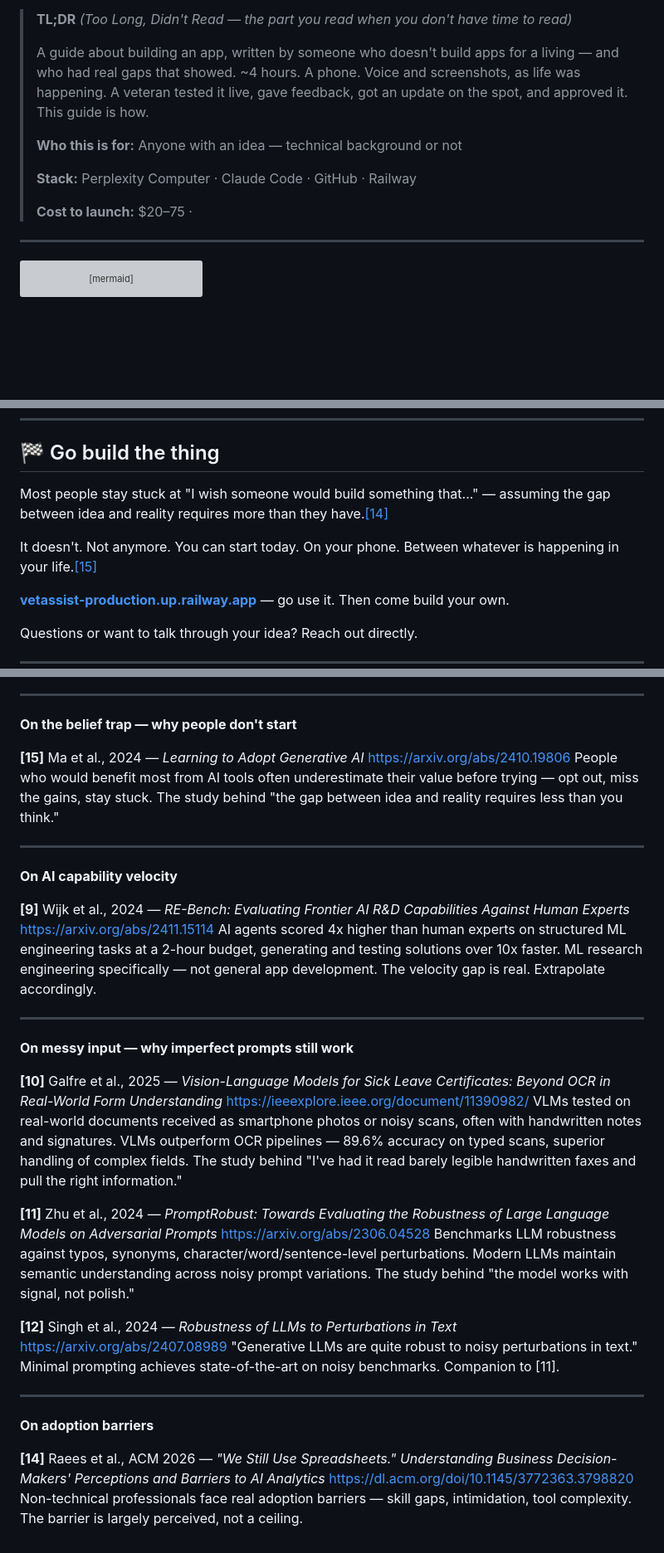
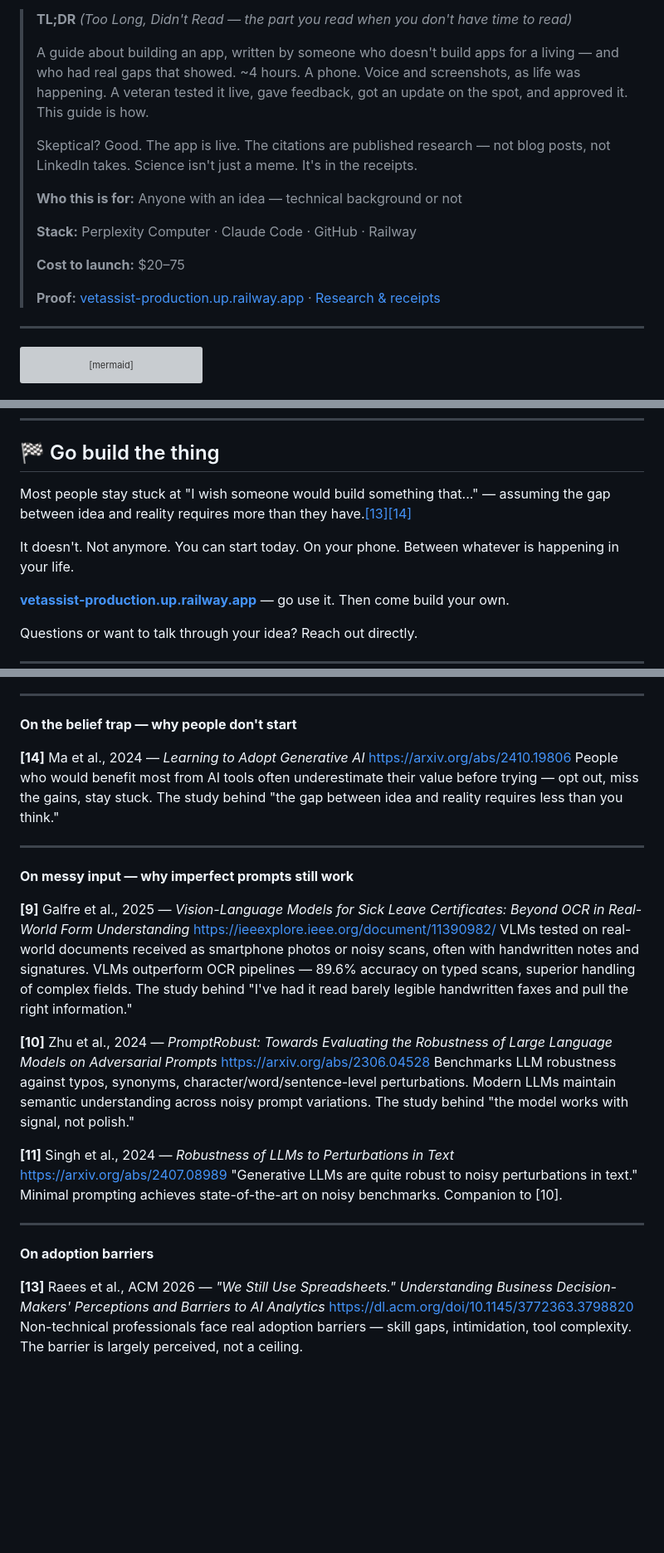
Before and after one commit to akaseahawk/VetAssist-Wilcore-IC-2026, a Markdown page: BUILD_YOUR_OWN.md, 3 parts joined by grey strips. Shown at 83% size. Drawn GitHub-style; blank space fills up the shorter version; grey boxes are pictures that could not be loaded.

Commit message:
fix: citation placement audit + TL;DR science line
- Drop [8] from non-technical errors sentence (observation, not research claim)
- Drop [9] from 'know what you're building' sentence (wrong paper, wrong claim)
- Swap [14]/[15]: both Raees+Ma now on 'gap between idea and reality' line
- Remove Wijk RE-Bench from receipts (no inline anchor)
- Renumber: 14 citations, body reads 1-14 in order
- TL;DR: add 'Skeptical? Good.' science line + Proof links

```diff
--- a/BUILD_YOUR_OWN.md
+++ b/BUILD_YOUR_OWN.md
@@ -5,11 +5,15 @@
 >
 > A guide about building an app, written by someone who doesn't build apps for a living — and who had real gaps that showed. ~4 hours. A phone. Voice and screenshots, as life was happening. A veteran tested it live, gave feedback, got an update on the spot, and approved it. This guide is how.
 >
+> Skeptical? Good. The app is live. The citations are published research — not blog posts, not LinkedIn takes. Science isn't just a meme. It's in the receipts.
+>
 > **Who this is for:** Anyone with an idea — technical background or not
 >
 > **Stack:** Perplexity Computer · Claude Code · GitHub · Railway
 >
-> **Cost to launch:** $20–75 ·
+> **Cost to launch:** $20–75
+>
+> **Proof:** [vetassist-production.up.railway.app](https://vetassist-production.up.railway.app) · [Research & receipts](#-research--receipts)
 
 
 ---
@@ -343,9 +347,9 @@ You are the product owner. The AI is the engineering team. Act like it.
 
 ## 🏁 Go build the thing
 
-Most people stay stuck at "I wish someone would build something that..." — assuming the gap between idea and reality requires more than they have.[[14]](#14)
+Most people stay stuck at "I wish someone would build something that..." — assuming the gap between idea and reality requires more than they have.[[13]](#13)[[14]](#14)
 
-It doesn't. Not anymore. You can start today. On your phone. Between whatever is happening in your life.[[15]](#15)
+It doesn't. Not anymore. You can start today. On your phone. Between whatever is happening in your life.
 
 **[vetassist-production.up.railway.app](https://vetassist-production.up.railway.app)** — go use it. Then come build your own.
 
@@ -431,38 +435,30 @@ AI produces greater variety of ideas; humans bring quality judgment to AI volume
 
 **On the belief trap — why people don't start**
 
-<a name="15"></a>**[15]** Ma et al., 2024 — *Learning to Adopt Generative AI*
+<a name="14"></a>**[14]** Ma et al., 2024 — *Learning to Adopt Generative AI*
 https://arxiv.org/abs/2410.19806
 People who would benefit most from AI tools often underestimate their value before trying — opt out, miss the gains, stay stuck. The study behind "the gap between idea and reality requires less than you think."
 
 ---
 
-**On AI capability velocity**
-
-<a name="9"></a>**[9]** Wijk et al., 2024 — *RE-Bench: Evaluating Frontier AI R&D Capabilities Against Human Experts*
-https://arxiv.org/abs/2411.15114
-AI agents scored 4x higher than human experts on structured ML engineering tasks at a 2-hour budget, generating and testing solutions over 10x faster. ML research engineering specifically — not general app development. The velocity gap is real. Extrapolate accordingly.
-
----
-
 **On messy input — why imperfect prompts still work**
 
-<a name="10"></a>**[10]** Galfre et al., 2025 — *Vision-Language Models for Sick Leave Certificates: Beyond OCR in Real-World Form Understanding*
+<a name="9"></a>**[9]** Galfre et al., 2025 — *Vision-Language Models for Sick Leave Certificates: Beyond OCR in Real-World Form Understanding*
 https://ieeexplore.ieee.org/document/11390982/
 VLMs tested on real-world documents received as smartphone photos or noisy scans, often with handwritten notes and signatures. VLMs outperform OCR pipelines — 89.6% accuracy on typed scans, superior handling of complex fields. The study behind "I've had it read barely legible handwritten faxes and pull the right information."
 
-<a name="11"></a>**[11]** Zhu et al., 2024 — *PromptRobust: Towards Evaluating the Robustness of Large Language Models on Adversarial Prompts*
+<a name="10"></a>**[10]** Zhu et al., 2024 — *PromptRobust: Towards Evaluating the Robustness of Large Language Models on Adversarial Prompts*
 https://arxiv.org/abs/2306.04528
 Benchmarks LLM robustness against typos, synonyms, character/word/sentence-level perturbations. Modern LLMs maintain semantic understanding across noisy prompt variations. The study behind "the model works with signal, not polish."
 
-<a name="12"></a>**[12]** Singh et al., 2024 — *Robustness of LLMs to Perturbations in Text*
+<a name="11"></a>**[11]** Singh et al., 2024 — *Robustness of LLMs to Perturbations in Text*
 https://arxiv.org/abs/2407.08989
-"Generative LLMs are quite robust to noisy perturbations in text." Minimal prompting achieves state-of-the-art on noisy benchmarks. Companion to [11].
+"Generative LLMs are quite robust to noisy perturbations in text." Minimal prompting achieves state-of-the-art on noisy benchmarks. Companion to [10].
 
 ---
 
 **On adoption barriers**
 
-<a name="14"></a>**[14]** Raees et al., ACM 2026 — *"We Still Use Spreadsheets." Understanding Business Decision-Makers' Perceptions and Barriers to AI Analytics*
+<a name="13"></a>**[13]** Raees et al., ACM 2026 — *"We Still Use Spreadsheets." Understanding Business Decision-Makers' Perceptions and Barriers to AI Analytics*
 https://dl.acm.org/doi/10.1145/3772363.3798820
 Non-technical professionals face real adoption barriers — skill gaps, intimidation, tool complexity. The barrier is largely perceived, not a ceiling.
```
Also changed, not shown: other parts of BUILD_YOUR_OWN.md (+4 -4 lines).
